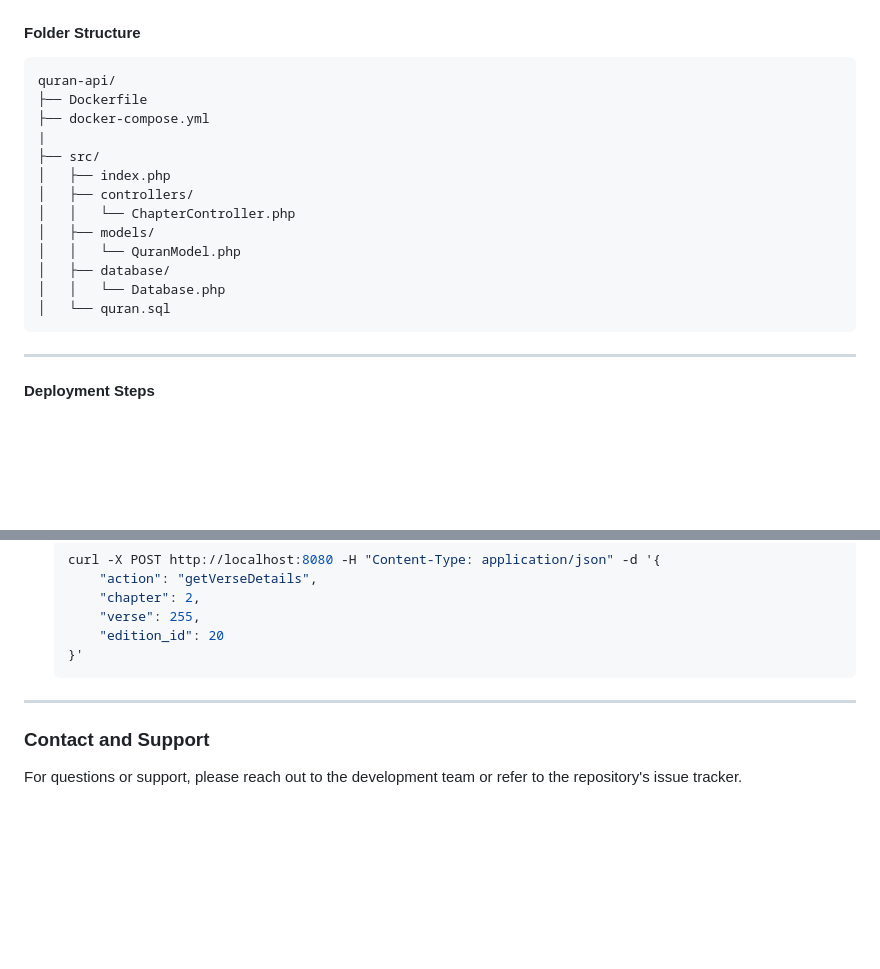
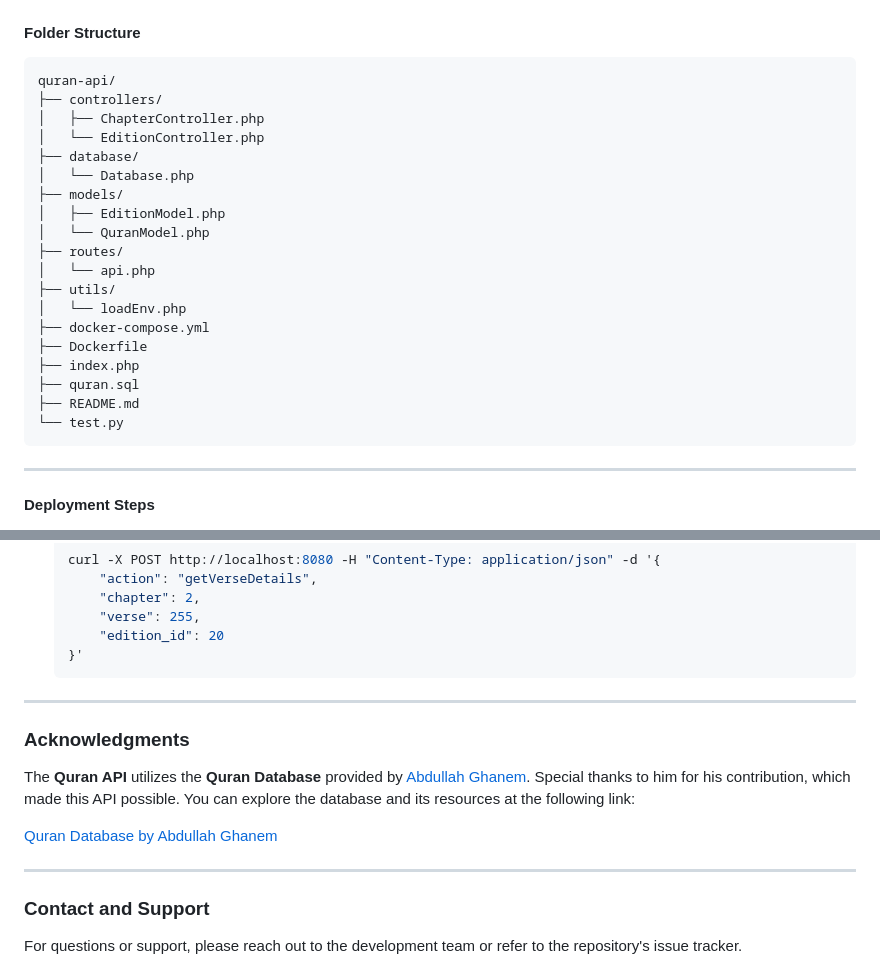
Before and after one commit to ktauchathuranga/quran-api, a Markdown page: README.md, 2 parts joined by grey strips. GitHub-like rendering; blank space fills up the shorter version.

````diff
--- a/README.md
+++ b/README.md
@@ -169,20 +169,25 @@ All endpoints are accessible directly from the base URL.
 
 ```plaintext
 quran-api/
+├── controllers/
+│   ├── ChapterController.php
+│   └── EditionController.php
+├── database/
+│   └── Database.php
+├── models/
+│   ├── EditionModel.php
+│   └── QuranModel.php
+├── routes/
+│   └── api.php
+├── utils/
+│   └── loadEnv.php
+├── docker-compose.yml
 ├── Dockerfile
-├── docker-compose.yml
-|
-├── src/
-│   ├── index.php
-│   ├── controllers/
-│   │   └── ChapterController.php
-│   ├── models/
-│   │   └── QuranModel.php
-│   ├── database/
-│   │   └── Database.php
-│   └── quran.sql
+├── index.php
+├── quran.sql
+├── README.md
+└── test.py
 ```
-
 ---
 
 #### **Deployment Steps**
@@ -242,6 +247,14 @@ You can test the API using tools like **Postman** or **cURL**.
 
 ---
 
+### **Acknowledgments**
+
+The **Quran API** utilizes the **Quran Database** provided by [Abdullah Ghanem](https://github.com/AbdullahGhanem/quran-database). Special thanks to him for his contribution, which made this API possible. You can explore the database and its resources at the following link:
+
+[Quran Database by Abdullah Ghanem](https://github.com/AbdullahGhanem/quran-database)
+
+---
+
 ### **Contact and Support**
 
 For questions or support, please reach out to the development team or refer to the repository's issue tracker.
````
Also changed, not shown: folder_structure.md (added, +24 -0 lines).
